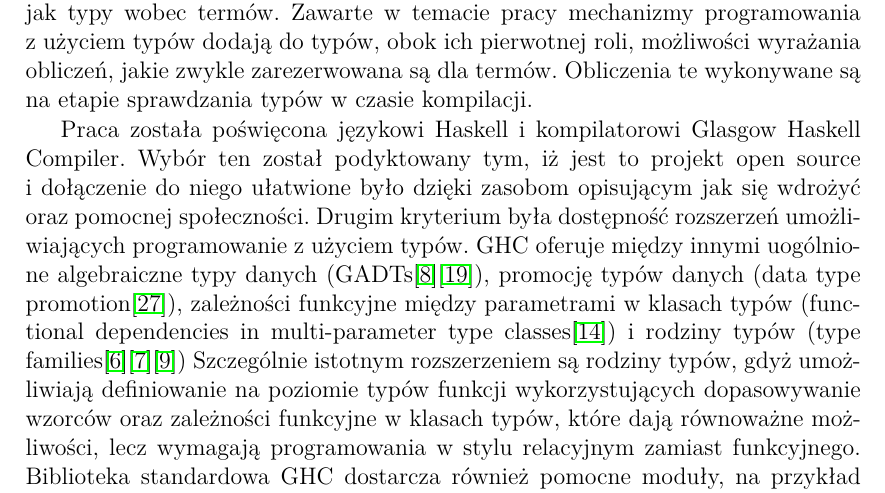
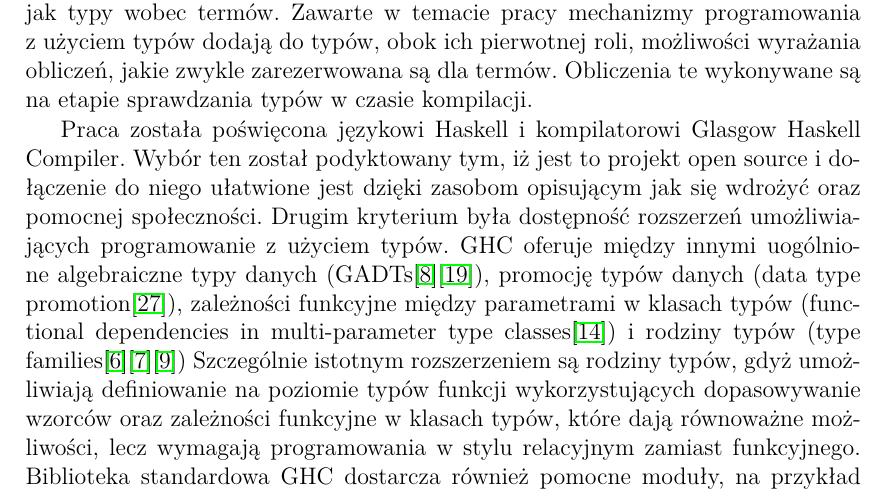
Before and after one commit to michalsosn/praca-inzynierska, a LaTeX thesis (Praca/szablon_pracy_dyplomowej.tex, which reads Praca/1_wstep.tex): part of page 5 of 48, cut so that both start at the same text. Compiled offline with pdfLaTeX.

Commit message:
Drobna literówka

```diff
--- a/Praca/1_wstep.tex
+++ b/Praca/1_wstep.tex
@@ -19,8 +19,8 @@ Obliczenia te wykonywane są na etapie sprawdzania typów w~czasie kompilacji.
 
 Praca została poświęcona językowi Haskell i~kompilatorowi Glasgow Haskell
 Compiler. Wybór ten został podyktowany tym, iż jest to projekt \foreign{open source}
-i~dołączenie do niego ułatwione było dzięki zasobom opisującym jak się wdrożyć
-oraz~pomocnej społeczności.
+i~dołączenie do niego ułatwione jest dzięki zasobom opisującym jak się wdrożyć
+oraz pomocnej społeczności.
 Drugim kryterium była dostępność rozszerzeń umożliwiających
 programowanie z~użyciem typów.
 GHC oferuje między innymi uogólnione algebraiczne
```
